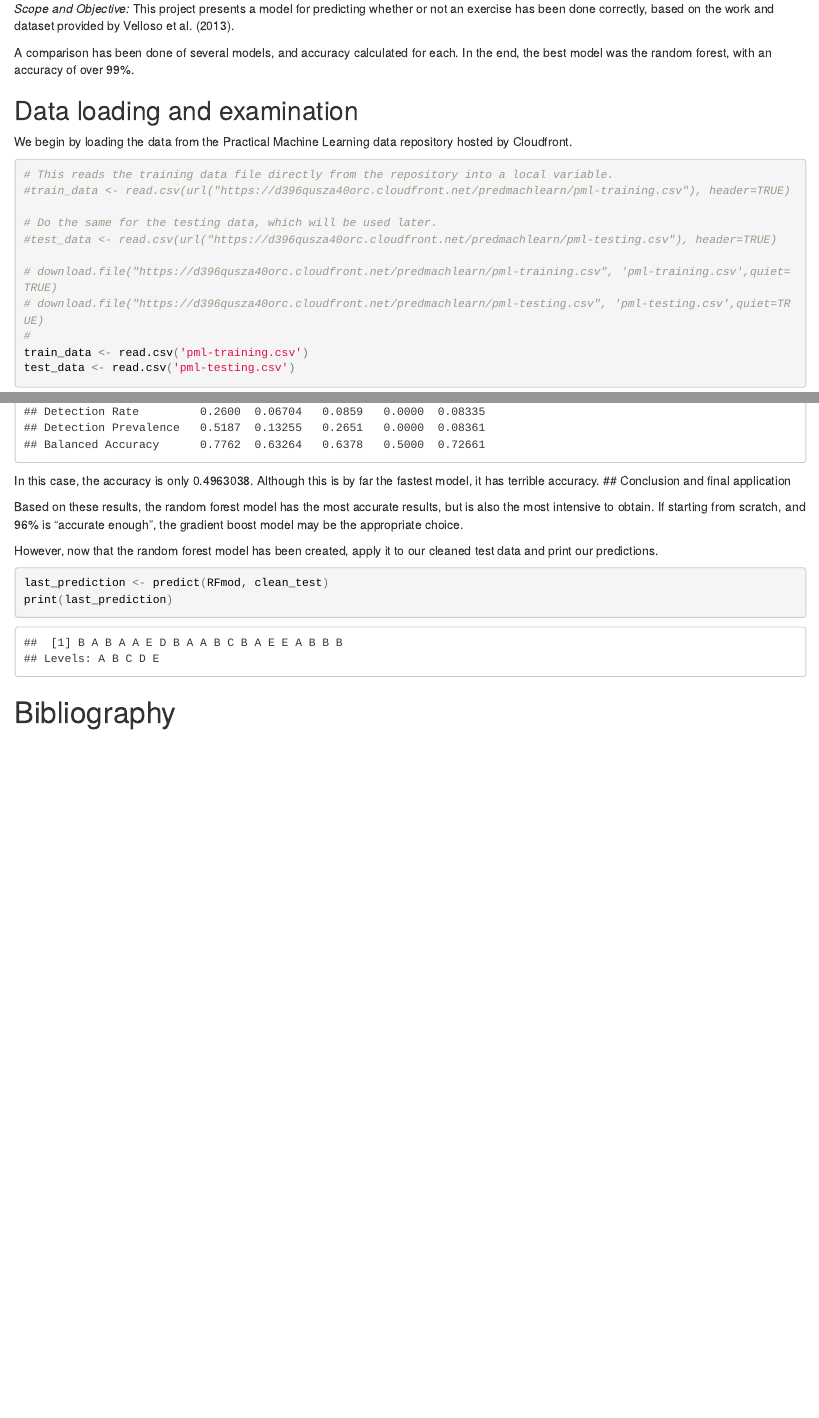
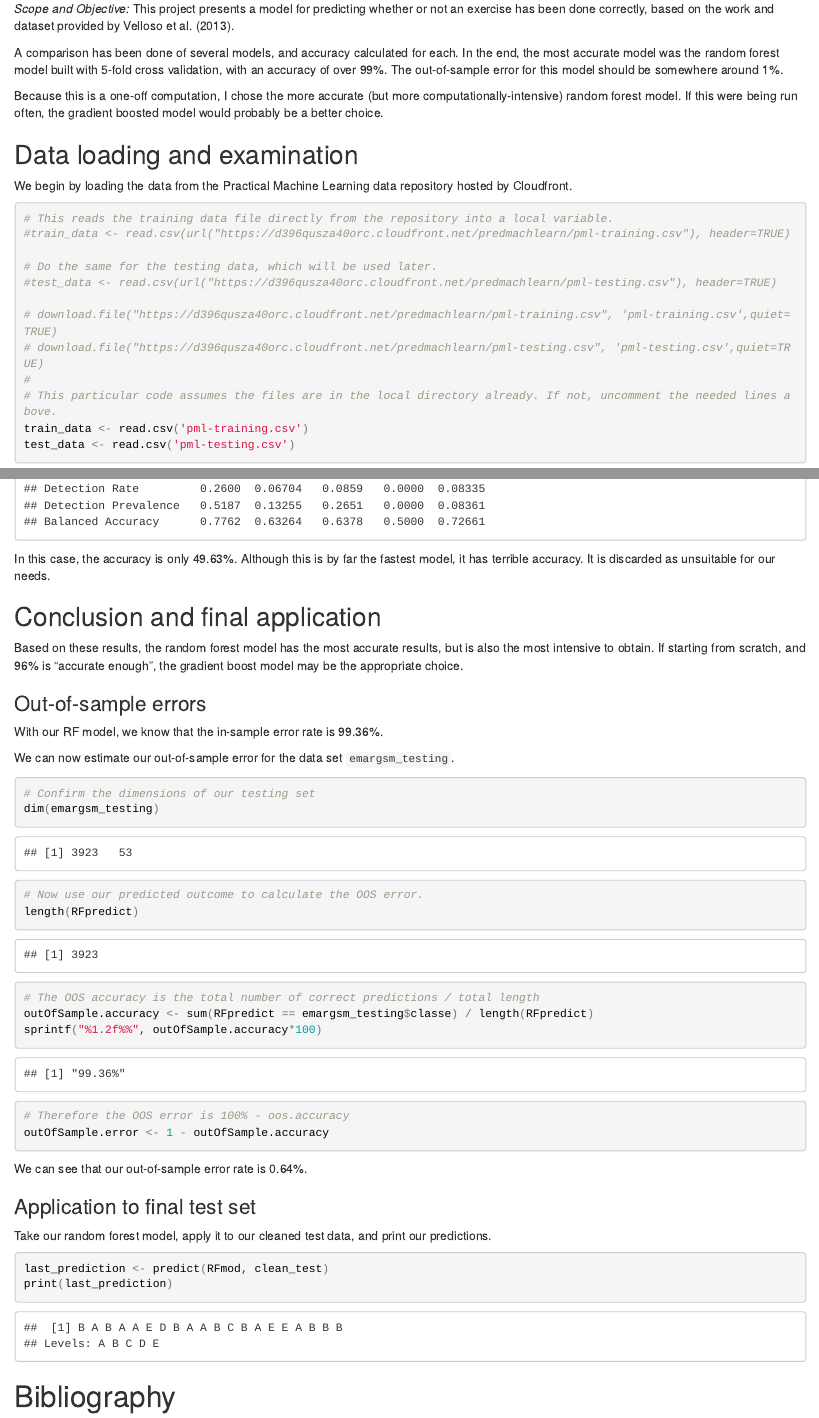
Before and after one commit to emargsm/emargsm.github.io, an R Markdown document (PML-final-project.Rmd): the page in a window 1100 px wide, from 230 px down, and a second part further down, joined at a grey line. The pictures show the output file PML-final-project.html that the author committed with the source, opened offline.

Commit message:
Updated index and final project pages to add missing criteria

````diff
--- a/PML-final-project.Rmd
+++ b/PML-final-project.Rmd
@@ -48,7 +49,9 @@ require(rattle)
 
 *Scope and Objective: * This project presents a model for predicting whether or not an exercise has been done correctly, based on the work and dataset provided by @velloso2013.
 
-A comparison has been done of several models, and accuracy calculated for each. In the end, the best model was the random forest, with an accuracy of over 99%.
+A comparison has been done of several models, and accuracy calculated for each. In the end, the most accurate model was the random forest model built with 5-fold cross validation, with an accuracy of over 99%. The out-of-sample error for this model should be somewhere around 1%.
+
+Because this is a one-off computation, I chose the more accurate (but more computationally-intensive) random forest model. If this were being run often, the gradient boosted model would probably be a better choice.
 
 ## Data loading and examination
 
@@ -64,6 +67,7 @@ We begin by loading the data from the Practical Machine Learning data repository
 # download.file("https://d396qusza40orc.cloudfront.net/predmachlearn/pml-training.csv", 'pml-training.csv',quiet=TRUE)
 # download.file("https://d396qusza40orc.cloudfront.net/predmachlearn/pml-testing.csv", 'pml-testing.csv',quiet=TRUE)
 #
+# This particular code assumes the files are in the local directory already. If not, uncomment the needed lines above.
 train_data <- read.csv('pml-training.csv')
 test_data <- read.csv('pml-testing.csv')
 ```
@@ -200,12 +204,38 @@ print(CTmod)
 print(CT_output)
 ```
 
-In this case, the accuracy is only `r CT_output$overall[1]`. Although this is by far the fastest model, it has terrible accuracy.
+In this case, the accuracy is only `r sprintf("%1.2f%%", CT_output$overall[1]*100)`. Although this is by far the fastest model, it has terrible accuracy. It is discarded as unsuitable for our needs.
+
 ## Conclusion and final application
 
 Based on these results, the random forest model has the most accurate results, but is also the most intensive to obtain. If starting from scratch, and 96% is "accurate enough", the gradient boost model may be the appropriate choice.
 
-However, now that the random forest model has been created, apply it to our cleaned test data and print our predictions.
+### Out-of-sample errors
+
+With our RF model, we know that the in-sample error rate is `r sprintf("%1.2f%%", RF_output$overall[1]*100)`.
+
+We can now estimate our out-of-sample error for the data set `emargsm_testing`.
+
+```{r out-of-sample}
+# Confirm the dimensions of our testing set
+dim(emargsm_testing)
+# Now use our predicted outcome to calculate the OOS error.
+length(RFpredict)
+
+# The OOS accuracy is the total number of correct predictions / total length
+outOfSample.accuracy <- sum(RFpredict == emargsm_testing$classe) / length(RFpredict)
+sprintf("%1.2f%%", outOfSample.accuracy*100)
+
+# Therefore the OOS error is 100% - oos.accuracy
+outOfSample.error <- 1 - outOfSample.accuracy
+```
+
+We can see that our out-of-sample error rate is `r sprintf("%1.2f%%", outOfSample.error*100)`.
+
+
+### Application to final test set
+
+Take our random forest model, apply it to our cleaned test data, and print our predictions.
 
 ```{r final test}
 last_prediction <- predict(RFmod, clean_test)
````
Also changed, not shown: PML-final-project.html, index.html (renamed from index.txt), PML-final-project.Rmd (5 more changed lines).
